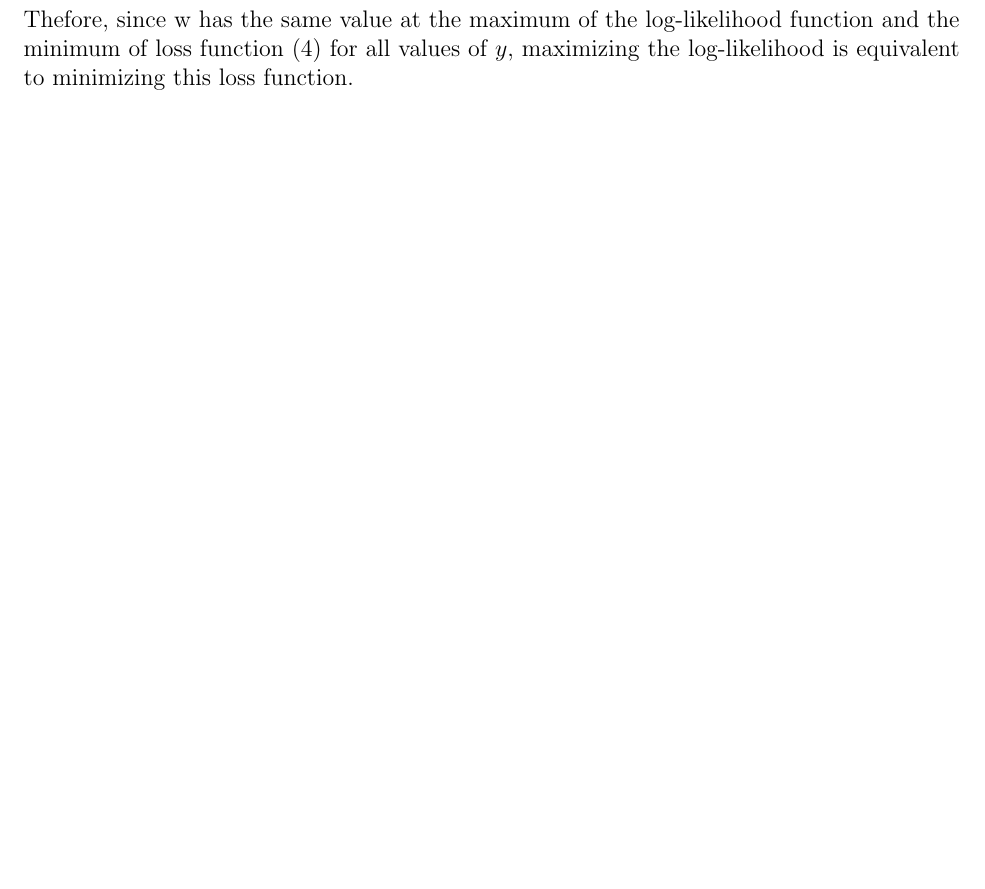
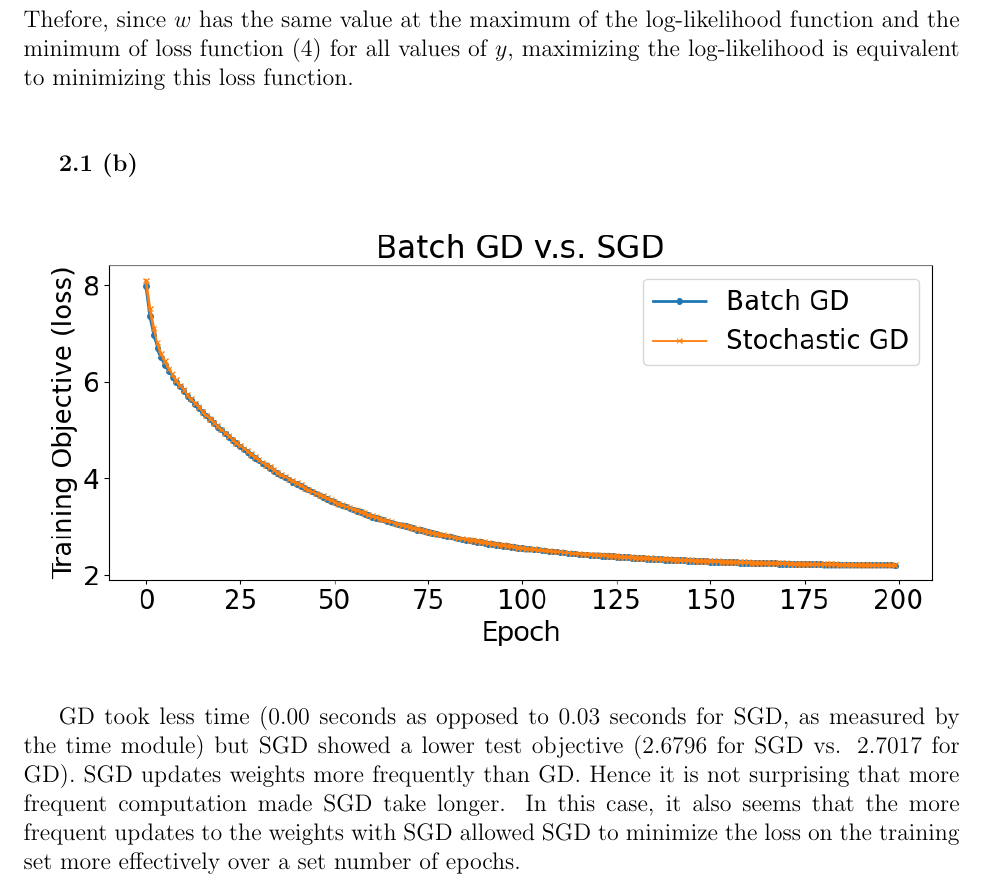
Before and after one commit to andrmayo/eecs545_hw1, a LaTeX problem sheet (hw1_writeup.tex): part of page 6 of 6, cut so that both start at the same text, the shorter picture padded with empty space. Compiled offline with pdfLaTeX.

Commit message:
Part 2.1

```diff
--- a/hw1_writeup.tex
+++ b/hw1_writeup.tex
@@ -1,5 +1,6 @@
 \documentclass[12 pt]{article}        	%sets the font to 12 pt and says this is an article (as opposed to book or other documents)
 \usepackage{amsfonts, amssymb}					% packages to get the fonts, symbols used in most math
+\usepackage{graphicx}
 
 %\usepackage{setspace}               		% Together with \doublespacing below allows for doublespacing of the document
 
@@ -278,7 +279,21 @@ if $ y = 1 $:
     \phi(x^{(n)})
   \}
 \end{displaymath}
-Thefore, since w has the same value at the maximum of the log-likelihood function
+Thefore, since $ w $ has the same value at the maximum of the log-likelihood function
 and the minimum of loss function (4) for all values of $ y $, maximizing the log-likelihood
-is equivalent to minimizing this loss function.
+is equivalent to minimizing this loss function. \\ \\
+
+\textbf{2.1 (b)}
+
+\begin{figure}[h!]
+  \includegraphics[width=\linewidth]{gd_vs_sgd.png}
+\end{figure}
+
+GD took less time (0.00 seconds as opposed to 0.03 seconds for SGD, as measured by the time module)
+but SGD showed a lower test objective (2.6796 for SGD vs. 2.7017 for GD).
+SGD updates weights more frequently than GD. Hence it is not surprising
+that more frequent computation made SGD take longer.
+In this case, it also seems that the more frequent updates to the weights with SGD
+allowed SGD to minimize the loss on the training set more effectively over a set number
+of epochs.
 \end{document}
```
Also changed, not shown: gd_vs_sgd.png (added), hw1_writeup.pdf, 3 other files.
